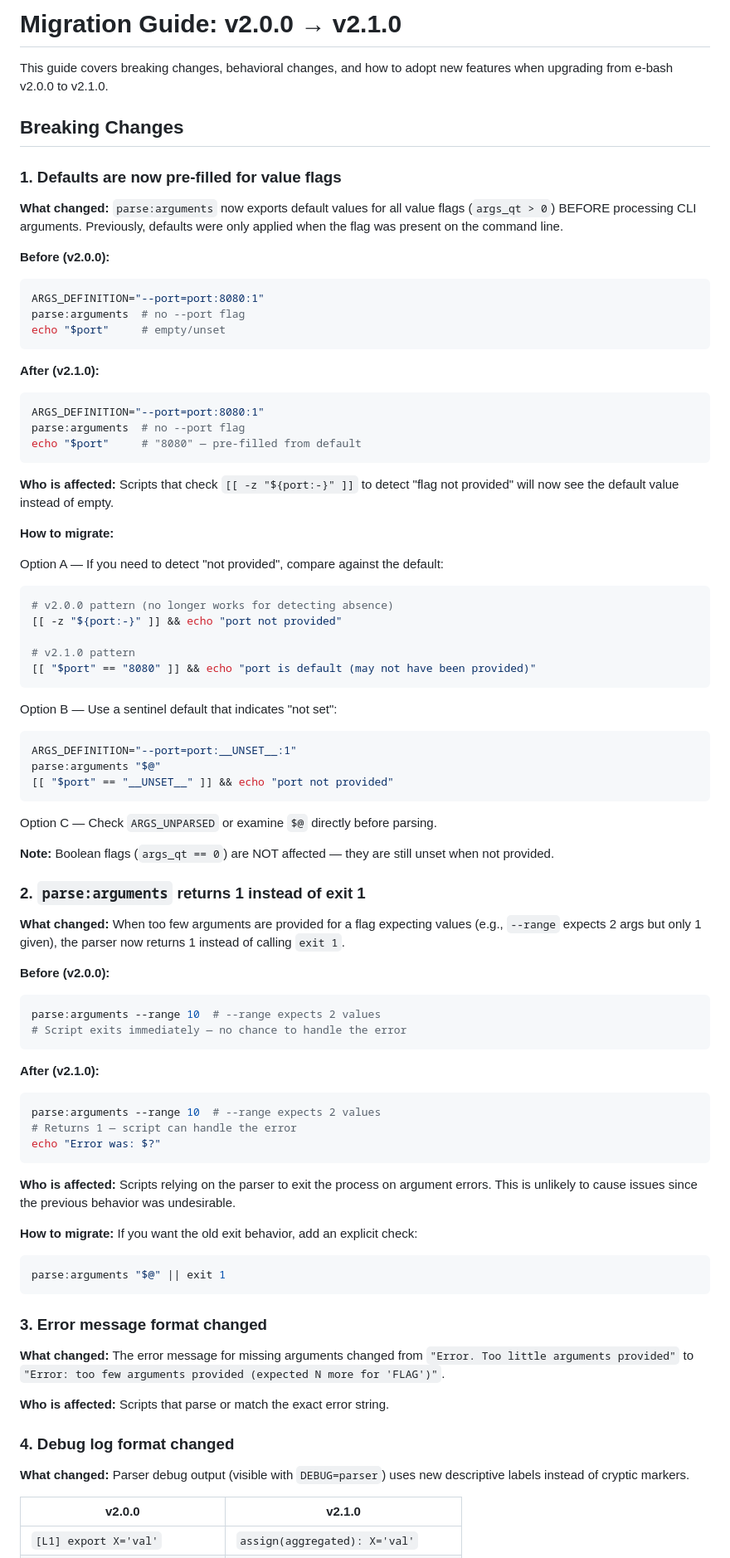
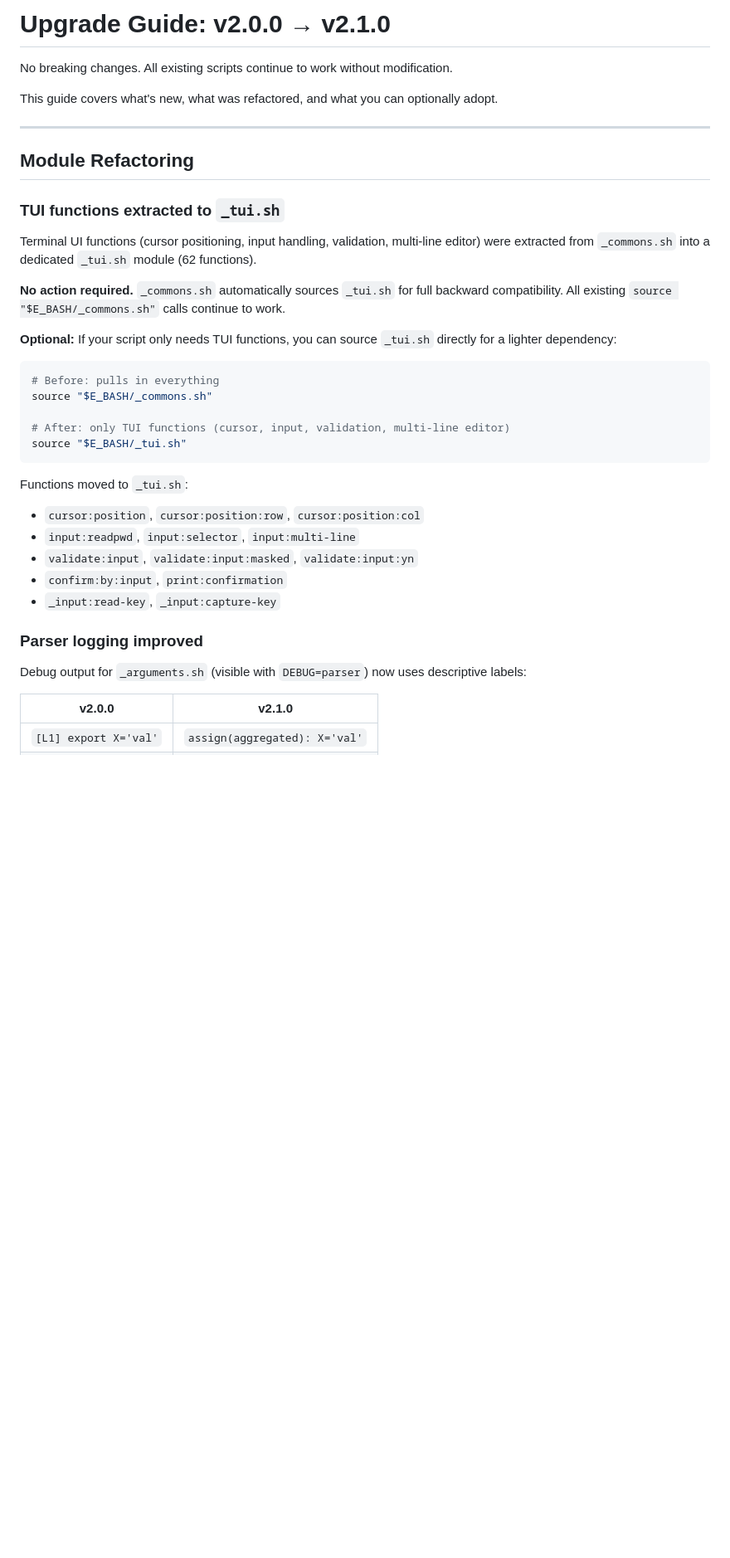
Before and after one commit to OleksandrKucherenko/e-bash, a Markdown page: docs/public/migration-v2.0-to-v2.1.md, the part around one of its changes. Shown at 83% size. GitHub-like rendering; blank space fills up the shorter version.

````diff
--- a/docs/public/migration-v2.0-to-v2.1.md
+++ b/docs/public/migration-v2.0-to-v2.1.md
@@ -1,84 +1,39 @@
-# Migration Guide: v2.0.0 → v2.1.0
+# Upgrade Guide: v2.0.0 → v2.1.0
 
-This guide covers breaking changes, behavioral changes, and how to adopt new features when upgrading from e-bash v2.0.0 to v2.1.0.
+No breaking changes. All existing scripts continue to work without modification.
 
-## Breaking Changes
+This guide covers what's new, what was refactored, and what you can optionally adopt.
 
-### 1. Defaults are now pre-filled for value flags
+---
 
-**What changed:** `parse:arguments` now exports default values for all value flags (`args_qt > 0`) BEFORE processing CLI arguments. Previously, defaults were only applied when the flag was present on the command line.
+## Module Refactoring
 
-**Before (v2.0.0):**
+### TUI functions extracted to `_tui.sh`
+
+Terminal UI functions (cursor positioning, input handling, validation, multi-line editor) were extracted from `_commons.sh` into a dedicated `_tui.sh` module (62 functions).
+
+**No action required.** `_commons.sh` automatically sources `_tui.sh` for full backward compatibility. All existing `source "$E_BASH/_commons.sh"` calls continue to work.
+
+**Optional:** If your script only needs TUI functions, you can source `_tui.sh` directly for a lighter dependency:
+
 ```bash
-ARGS_DEFINITION="--port=port:8080:1"
-parse:arguments  # no --port flag
-echo "$port"     # empty/unset
+# Before: pulls in everything
+source "$E_BASH/_commons.sh"
+
+# After: only TUI functions (cursor, input, validation, multi-line editor)
+source "$E_BASH/_tui.sh"
 ```
 
-**After (v2.1.0):**
-```bash
-ARGS_DEFINITION="--port=port:8080:1"
-parse:arguments  # no --port flag
-echo "$port"     # "8080" — pre-filled from default
-```
+Functions moved to `_tui.sh`:
+- `cursor:position`, `cursor:position:row`, `cursor:position:col`
+- `input:readpwd`, `input:selector`, `input:multi-line`
+- `validate:input`, `validate:input:masked`, `validate:input:yn`
+- `confirm:by:input`, `print:confirmation`
+- `_input:read-key`, `_input:capture-key`
 
-**Who is affected:** Scripts that check `[[ -z "${port:-}" ]]` to detect "flag not provided" will now see the default value instead of empty.
+### Parser logging improved
 
-**How to migrate:**
-
-Option A — If you need to detect "not provided", compare against the default:
-```bash
-# v2.0.0 pattern (no longer works for detecting absence)
-[[ -z "${port:-}" ]] && echo "port not provided"
-
-# v2.1.0 pattern
-[[ "$port" == "8080" ]] && echo "port is default (may not have been provided)"
-```
-
-Option B — Use a sentinel default that indicates "not set":
-```bash
-ARGS_DEFINITION="--port=port:__UNSET__:1"
-parse:arguments "$@"
-[[ "$port" == "__UNSET__" ]] && echo "port not provided"
-```
-
-Option C — Check `ARGS_UNPARSED` or examine `$@` directly before parsing.
-
-**Note:** Boolean flags (`args_qt == 0`) are NOT affected — they are still unset when not provided.
-
-### 2. `parse:arguments` returns 1 instead of exit 1
-
-**What changed:** When too few arguments are provided for a flag expecting values (e.g., `--range` expects 2 args but only 1 given), the parser now returns 1 instead of calling `exit 1`.
-
-**Before (v2.0.0):**
-```bash
-parse:arguments --range 10  # --range expects 2 values
-# Script exits immediately — no chance to handle the error
-```
-
-**After (v2.1.0):**
-```bash
-parse:arguments --range 10  # --range expects 2 values
-# Returns 1 — script can handle the error
-echo "Error was: $?"
-```
-
-**Who is affected:** Scripts relying on the parser to exit the process on argument errors. This is unlikely to cause issues since the previous behavior was undesirable.
-
-**How to migrate:** If you want the old exit behavior, add an explicit check:
-```bash
-parse:arguments "$@" || exit 1
-```
-
-### 3. Error message format changed
-
-**What changed:** The error message for missing arguments changed from `"Error. Too little arguments provided"` to `"Error: too few arguments provided (expected N more for 'FLAG')"`.
-
-**Who is affected:** Scripts that parse or match the exact error string.
-
-### 4. Debug log format changed
-
-**What changed:** Parser debug output (visible with `DEBUG=parser`) uses new descriptive labels instead of cryptic markers.
+Debug output for `_arguments.sh` (visible with `DEBUG=parser`) now uses descriptive labels:
 
 | v2.0.0 | v2.1.0 |
 |--------|--------|
````
Also changed, not shown: other parts of docs/public/migration-v2.0-to-v2.1.md (+85 -72 lines).
